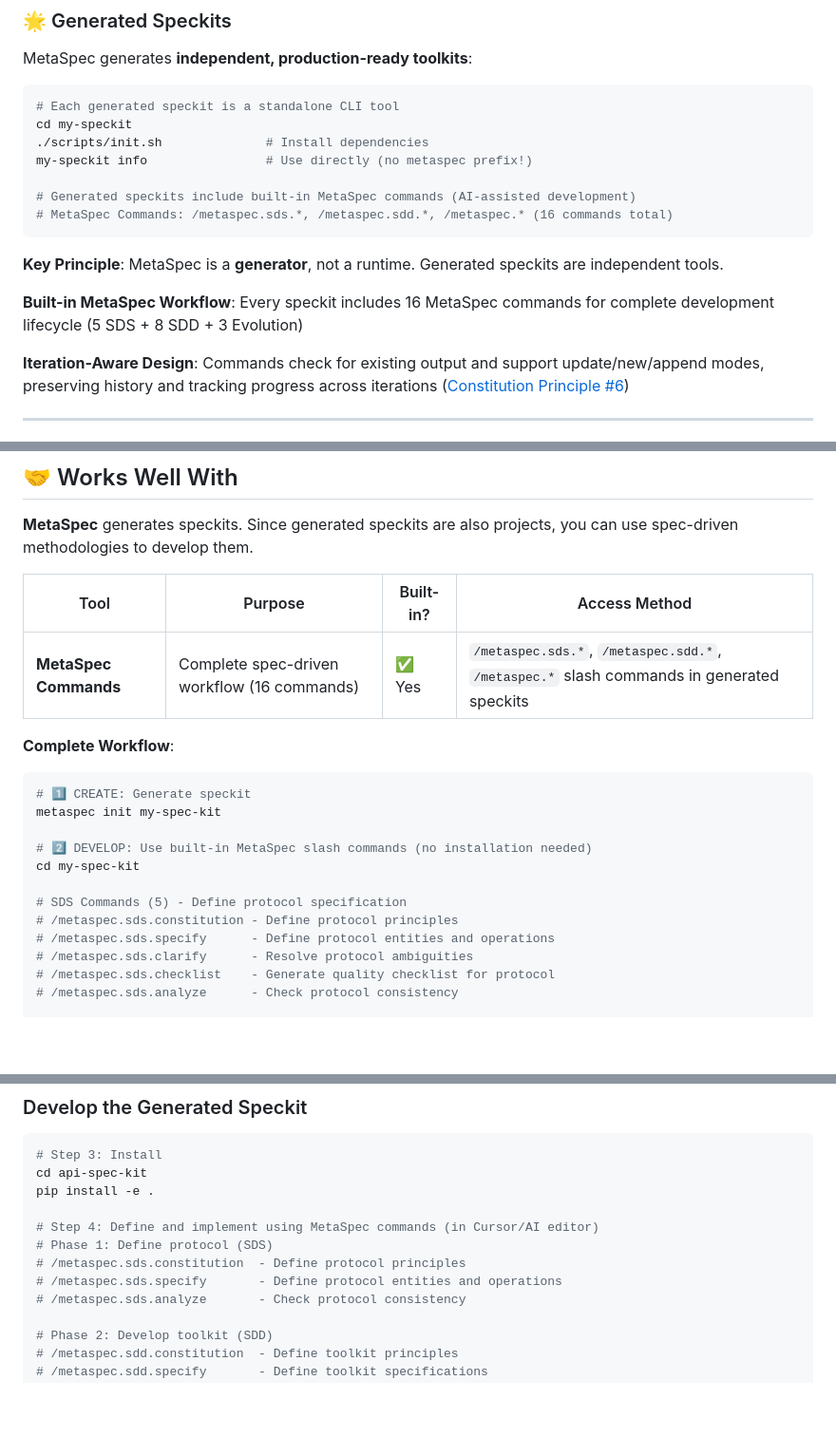
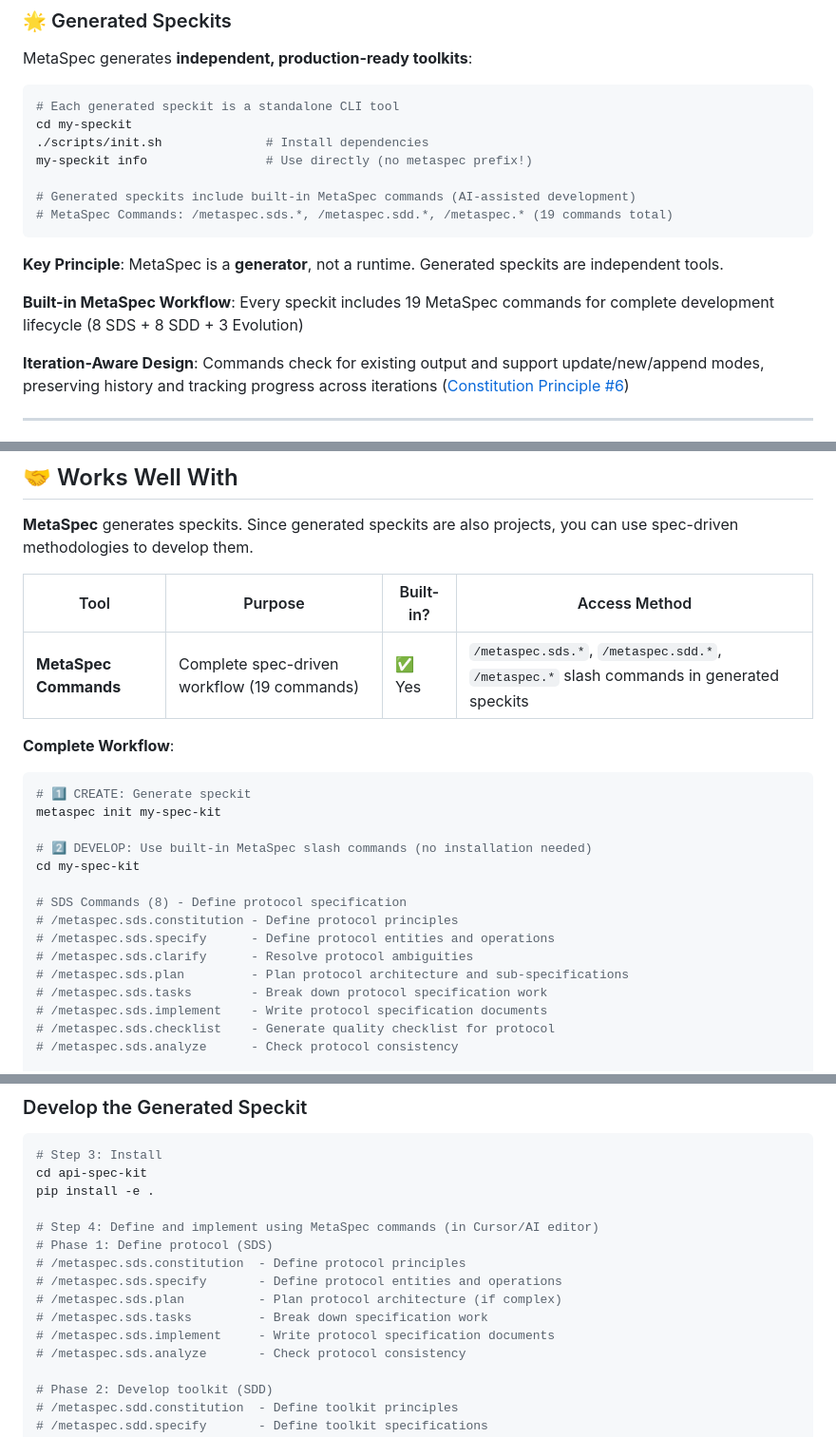
Before and after one commit to ACNet-AI/MetaSpec, a Markdown page: README.md, 3 parts joined by grey strips. Shown: that part at 95% size. Rendered like a GitHub page; blank space fills up the shorter version.

````diff
--- a/README.md
+++ b/README.md
@@ -182,12 +182,12 @@ cd my-speckit
 my-speckit info                # Use directly (no metaspec prefix!)
 
 # Generated speckits include built-in MetaSpec commands (AI-assisted development)
-# MetaSpec Commands: /metaspec.sds.*, /metaspec.sdd.*, /metaspec.* (16 commands total)
+# MetaSpec Commands: /metaspec.sds.*, /metaspec.sdd.*, /metaspec.* (19 commands total)
 ```
 
 **Key Principle**: MetaSpec is a **generator**, not a runtime. Generated speckits are independent tools.
 
-**Built-in MetaSpec Workflow**: Every speckit includes 16 MetaSpec commands for complete development lifecycle (5 SDS + 8 SDD + 3 Evolution)
+**Built-in MetaSpec Workflow**: Every speckit includes 19 MetaSpec commands for complete development lifecycle (8 SDS + 8 SDD + 3 Evolution)
 
 **Iteration-Aware Design**: Commands check for existing output and support update/new/append modes, preserving history and tracking progress across iterations ([Constitution Principle #6](memory/constitution.md#6-iteration-aware-design))
 
@@ -245,7 +245,7 @@ MetaSpec is designed for AI agents with strong reasoning capabilities. Speckit c
 
 | Tool | Purpose | Built-in? | Access Method |
 |------|---------|-----------|--------------|
-| **MetaSpec Commands** | Complete spec-driven workflow (16 commands) | ✅ Yes | `/metaspec.sds.*`, `/metaspec.sdd.*`, `/metaspec.*` slash commands in generated speckits |
+| **MetaSpec Commands** | Complete spec-driven workflow (19 commands) | ✅ Yes | `/metaspec.sds.*`, `/metaspec.sdd.*`, `/metaspec.*` slash commands in generated speckits |
 
 **Complete Workflow**:
 
@@ -256,10 +256,13 @@ metaspec init my-spec-kit
 # 2️⃣ DEVELOP: Use built-in MetaSpec slash commands (no installation needed)
 cd my-spec-kit
 
-# SDS Commands (5) - Define protocol specification
+# SDS Commands (8) - Define protocol specification
 # /metaspec.sds.constitution - Define protocol principles
 # /metaspec.sds.specify      - Define protocol entities and operations
 # /metaspec.sds.clarify      - Resolve protocol ambiguities
+# /metaspec.sds.plan         - Plan protocol architecture and sub-specifications
+# /metaspec.sds.tasks        - Break down protocol specification work
+# /metaspec.sds.implement    - Write protocol specification documents
 # /metaspec.sds.checklist    - Generate quality checklist for protocol
 # /metaspec.sds.analyze      - Check protocol consistency
 
@@ -352,6 +355,9 @@ pip install -e .
 # Phase 1: Define protocol (SDS)
 # /metaspec.sds.constitution  - Define protocol principles
 # /metaspec.sds.specify       - Define protocol entities and operations
+# /metaspec.sds.plan          - Plan protocol architecture (if complex)
+# /metaspec.sds.tasks         - Break down specification work
+# /metaspec.sds.implement     - Write protocol specification documents
 # /metaspec.sds.analyze       - Check protocol consistency
 
 # Phase 2: Develop toolkit (SDD)
````
Also changed, not shown: other parts of README.md (+1 -1 lines), AGENTS.md (+9 -8 lines).
